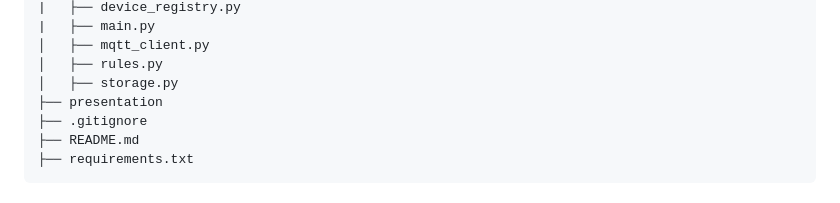
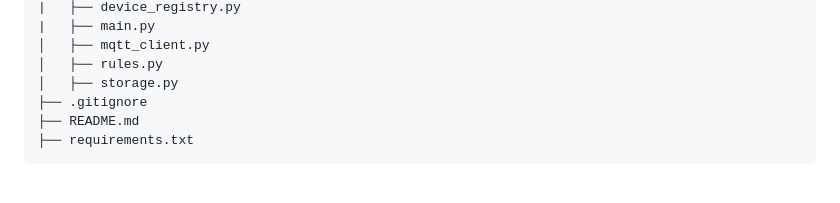
Before and after one commit to Rafafps/Final_project_IOT, a Markdown page: README.md, the part around the change. Drawn GitHub-style.

```diff
--- a/README.md
+++ b/README.md
@@ -33,7 +33,6 @@ Final_project_IOT/
 │   ├── mqtt_client.py
 │   ├── rules.py
 │   ├── storage.py
-├── presentation
 ├── .gitignore
 ├── README.md
 ├── requirements.txt
```
